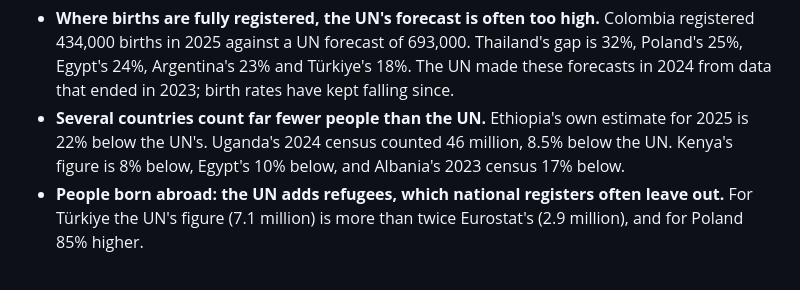
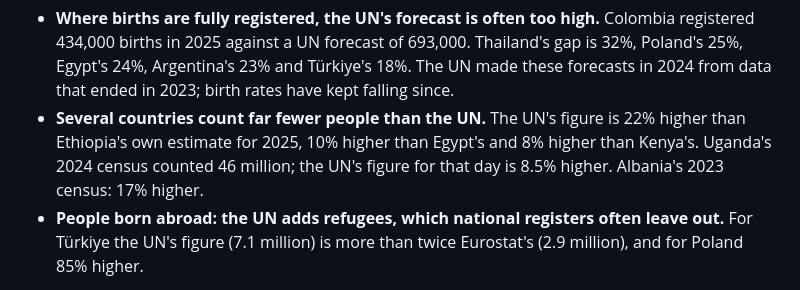
Before and after one commit to RostyslavDzhohola/fertility-tracker, a Markdown page: docs/METHODOLOGY.md, the part around the change. Rendered like a GitHub page.

Commit message:
Methodology: say the gaps the way the site does (the UN is X% higher)
Co-Authored-By: Claude Opus 5.5 <noreply@anthropic.com>

```diff
--- a/docs/METHODOLOGY.md
+++ b/docs/METHODOLOGY.md
@@ -182,9 +182,9 @@ What the comparisons show, October 2026 build:
 - **Where births are fully registered, the UN's forecast is often too high.** Colombia registered 434,000 births in 2025
   against a UN forecast of 693,000. Thailand's gap is 32%, Poland's 25%, Egypt's 24%, Argentina's 23% and Türkiye's
   18%. The UN made these forecasts in 2024 from data that ended in 2023; birth rates have kept falling since.
-- **Several countries count far fewer people than the UN.** Ethiopia's own estimate for 2025 is 22% below the UN's.
-  Uganda's 2024 census counted 46 million, 8.5% below the UN. Kenya's figure is 8% below, Egypt's 10% below, and
-  Albania's 2023 census 17% below.
+- **Several countries count far fewer people than the UN.** The UN's figure is 22% higher than Ethiopia's own estimate
+  for 2025, 10% higher than Egypt's and 8% higher than Kenya's. Uganda's 2024 census counted 46 million; the UN's
+  figure for that day is 8.5% higher. Albania's 2023 census: 17% higher.
 - **People born abroad: the UN adds refugees, which national registers often leave out.** For Türkiye the UN's
   figure (7.1 million) is more than twice Eurostat's (2.9 million), and for Poland 85% higher.
 
```
